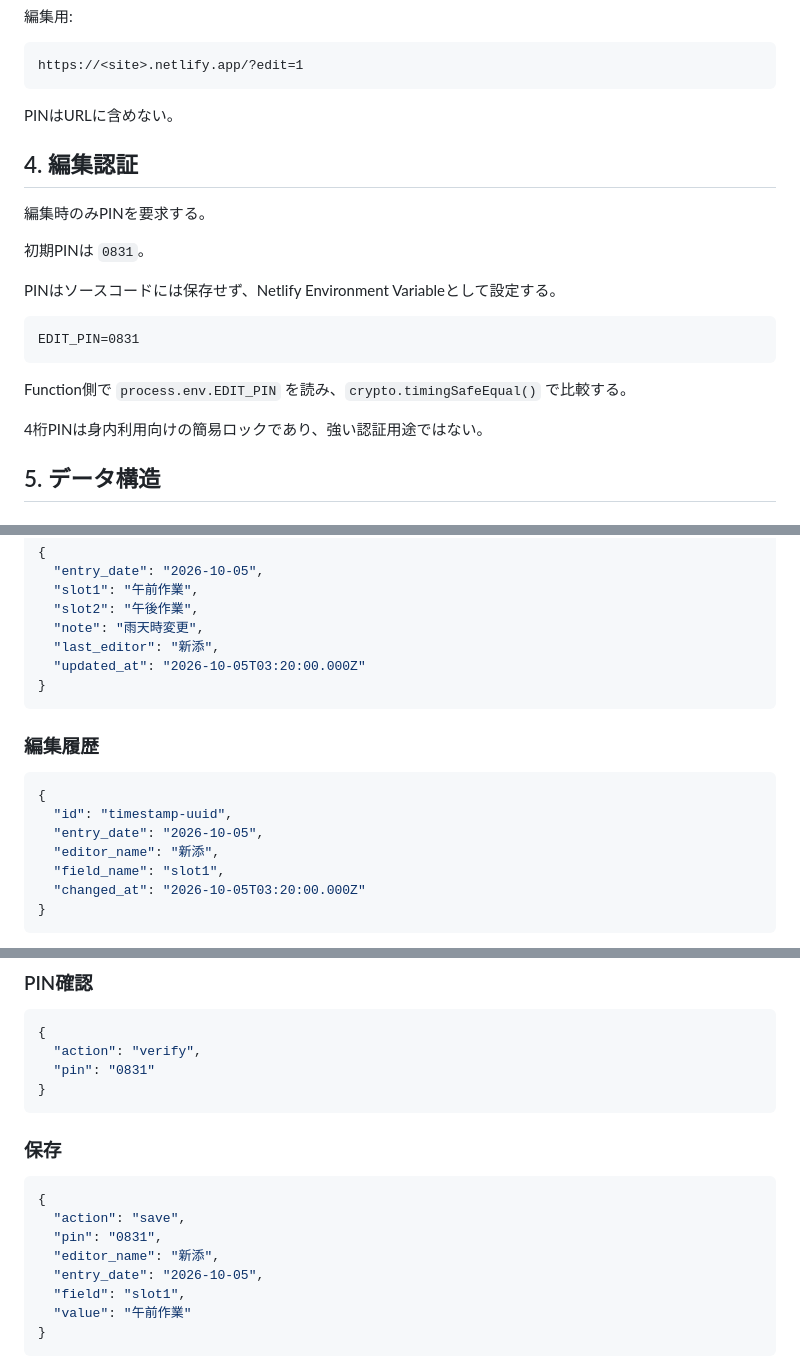
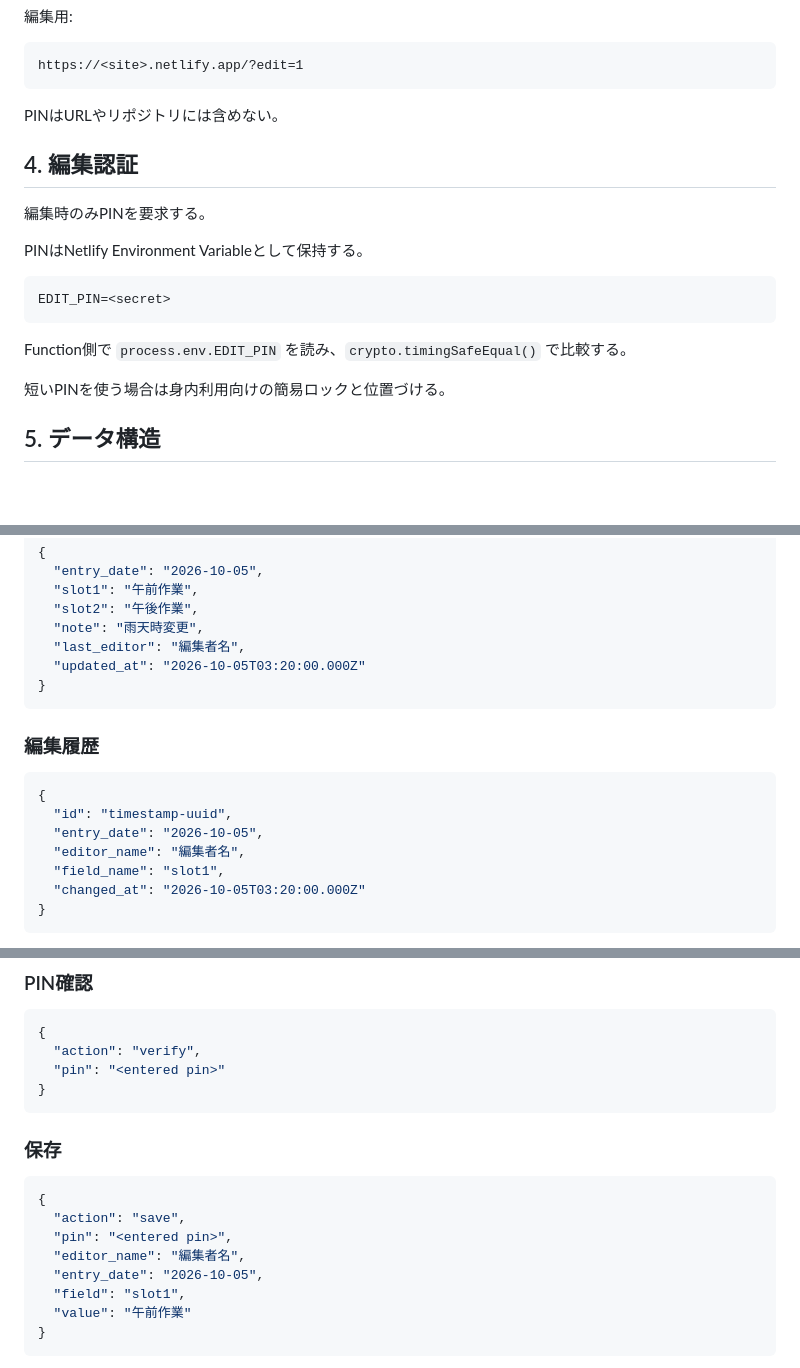
Before and after one commit to hogehonya/month-planner, a Markdown page: DESIGN.md, 3 parts joined by grey strips. Rendered like a GitHub page; blank space fills up the shorter version.

Commit message:
Remove PIN value from public design docs

````diff
--- a/DESIGN.md
+++ b/DESIGN.md
@@ -52,23 +52,21 @@ https://<site>.netlify.app/
 https://<site>.netlify.app/?edit=1
 ```
 
-PINはURLに含めない。
+PINはURLやリポジトリには含めない。
 
 ## 4. 編集認証
 
 編集時のみPINを要求する。
 
-初期PINは `0831`。
-
-PINはソースコードには保存せず、Netlify Environment Variableとして設定する。
+PINはNetlify Environment Variableとして保持する。
 
 ```text
-EDIT_PIN=0831
+EDIT_PIN=<secret>
 ```
 
 Function側で `process.env.EDIT_PIN` を読み、`crypto.timingSafeEqual()` で比較する。
 
-4桁PINは身内利用向けの簡易ロックであり、強い認証用途ではない。
+短いPINを使う場合は身内利用向けの簡易ロックと位置づける。
 
 ## 5. データ構造
 
@@ -86,7 +84,7 @@ entries/2026-10-05.json
   "slot1": "午前作業",
   "slot2": "午後作業",
   "note": "雨天時変更",
-  "last_editor": "新添",
+  "last_editor": "編集者名",
   "updated_at": "2026-10-05T03:20:00.000Z"
 }
 ```
@@ -97,7 +95,7 @@ entries/2026-10-05.json
 {
   "id": "timestamp-uuid",
   "entry_date": "2026-10-05",
-  "editor_name": "新添",
+  "editor_name": "編集者名",
   "field_name": "slot1",
   "changed_at": "2026-10-05T03:20:00.000Z"
 }
@@ -133,7 +131,7 @@ GET /.netlify/functions/planner?start=2026-10-05&end=2026-10-18
 ```json
 {
   "action": "verify",
-  "pin": "0831"
+  "pin": "<entered pin>"
 }
 ```
 
@@ -142,8 +140,8 @@ GET /.netlify/functions/planner?start=2026-10-05&end=2026-10-18
 ```json
 {
   "action": "save",
-  "pin": "0831",
-  "editor_name": "新添",
+  "pin": "<entered pin>",
+  "editor_name": "編集者名",
   "entry_date": "2026-10-05",
   "field": "slot1",
   "value": "午前作業"
````
Also changed, not shown: other parts of DESIGN.md (+2 -8 lines).
